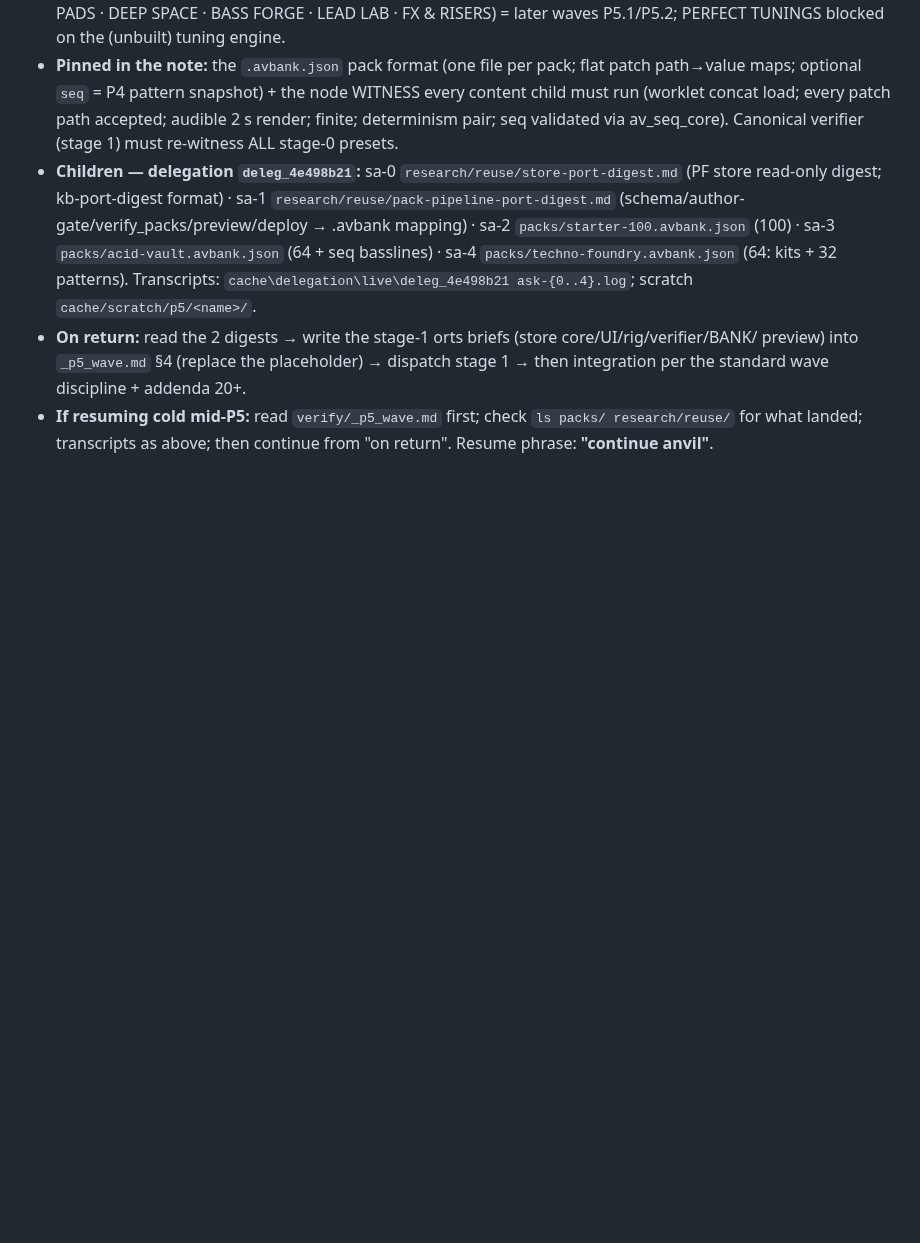
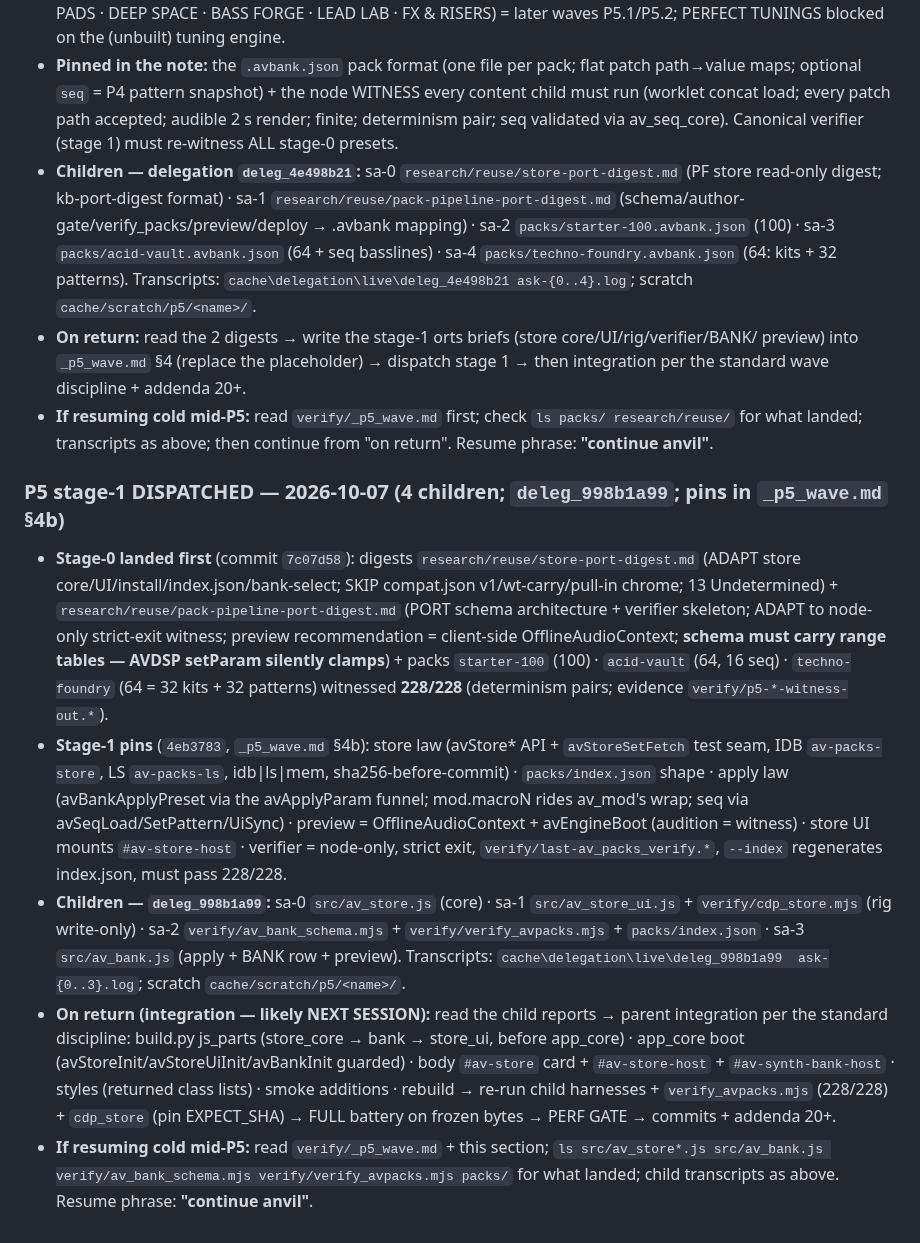
Before and after one commit to ModdySwag/Anvil, a Markdown page: CONTINUATION-2026-10-06.md, the part around the change. GitHub-like rendering; blank space fills up the shorter version.

Commit message:
P5 stage-1 DISPATCHED: 4 children (deleg_998b1a99 — store core · store UI+cdp_store rig · canonical schema+verifier+index · bank apply+BANK row+preview) per _p5_wave.md 4b; dispatch record + resume path in the continuation

```diff
--- a/CONTINUATION-2026-10-06.md
+++ b/CONTINUATION-2026-10-06.md
@@ -699,3 +699,34 @@ Resume phrase: **"continue anvil"**.
   the standard wave discipline + addenda 20+.
 - **If resuming cold mid-P5:** read `verify/_p5_wave.md` first; check `ls packs/ research/reuse/` for
   what landed; transcripts as above; then continue from "on return". Resume phrase: **"continue anvil"**.
+
+
+### P5 stage-1 DISPATCHED — 2026-10-07 (4 children; `deleg_998b1a99`; pins in `_p5_wave.md` §4b)
+
+- **Stage-0 landed first** (commit `7c07d58`): digests `research/reuse/store-port-digest.md` (ADAPT
+  store core/UI/install/index.json/bank-select; SKIP compat.json v1/wt-carry/pull-in chrome;
+  13 Undetermined) + `research/reuse/pack-pipeline-port-digest.md` (PORT schema architecture +
+  verifier skeleton; ADAPT to node-only strict-exit witness; preview recommendation = client-side
+  OfflineAudioContext; **schema must carry range tables — AVDSP setParam silently clamps**) + packs
+  `starter-100` (100) · `acid-vault` (64, 16 seq) · `techno-foundry` (64 = 32 kits + 32 patterns)
+  witnessed **228/228** (determinism pairs; evidence `verify/p5-*-witness-out.*`).
+- **Stage-1 pins** (`4eb3783`, `_p5_wave.md` §4b): store law (avStore* API + `avStoreSetFetch` test
+  seam, IDB `av-packs-store`, LS `av-packs-ls`, idb|ls|mem, sha256-before-commit) · `packs/index.json`
+  shape · apply law (avBankApplyPreset via the avApplyParam funnel; mod.macroN rides av_mod's wrap;
+  seq via avSeqLoad/SetPattern/UiSync) · preview = OfflineAudioContext + avEngineBoot (audition =
+  witness) · store UI mounts `#av-store-host` · verifier = node-only, strict exit,
+  `verify/last-av_packs_verify.*`, `--index` regenerates index.json, must pass 228/228.
+- **Children — `deleg_998b1a99`:** sa-0 `src/av_store.js` (core) · sa-1 `src/av_store_ui.js` +
+  `verify/cdp_store.mjs` (rig write-only) · sa-2 `verify/av_bank_schema.mjs` +
+  `verify/verify_avpacks.mjs` + `packs/index.json` · sa-3 `src/av_bank.js` (apply + BANK row +
+  preview). Transcripts: `cache\delegation\live\deleg_998b1a99	ask-{0..3}.log`; scratch
+  `cache/scratch/p5/<name>/`.
+- **On return (integration — likely NEXT SESSION):** read the child reports → parent integration per
+  the standard discipline: build.py js_parts (store_core → bank → store_ui, before app_core) ·
+  app_core boot (avStoreInit/avStoreUiInit/avBankInit guarded) · body `#av-store` card +
+  `#av-store-host` + `#av-synth-bank-host` · styles (returned class lists) · smoke additions ·
+  rebuild → re-run child harnesses + `verify_avpacks.mjs` (228/228) + `cdp_store` (pin EXPECT_SHA) →
+  FULL battery on frozen bytes → PERF GATE → commits + addenda 20+.
+- **If resuming cold mid-P5:** read `verify/_p5_wave.md` + this section; `ls src/av_store*.js
+  src/av_bank.js verify/av_bank_schema.mjs verify/verify_avpacks.mjs packs/` for what landed; child
+  transcripts as above. Resume phrase: **"continue anvil"**.
```
